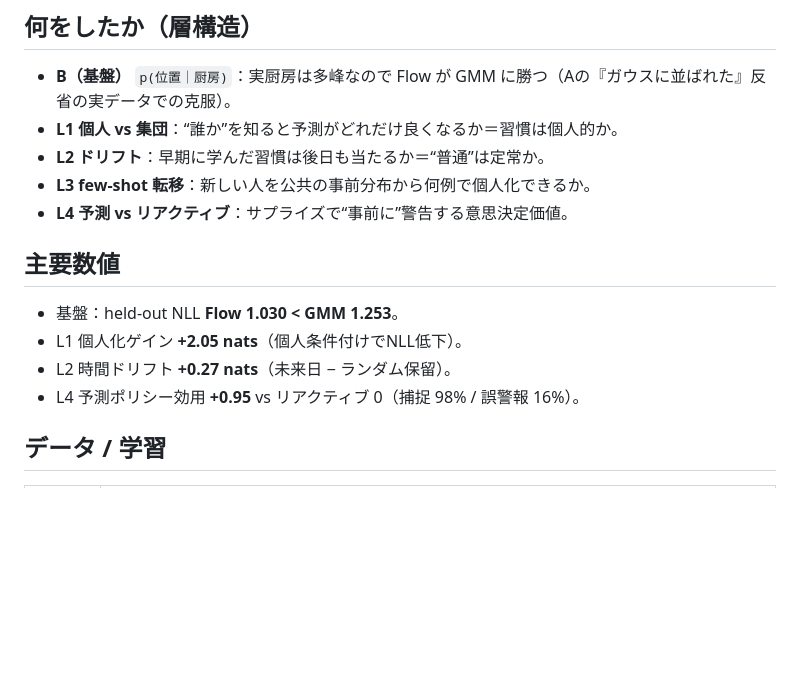
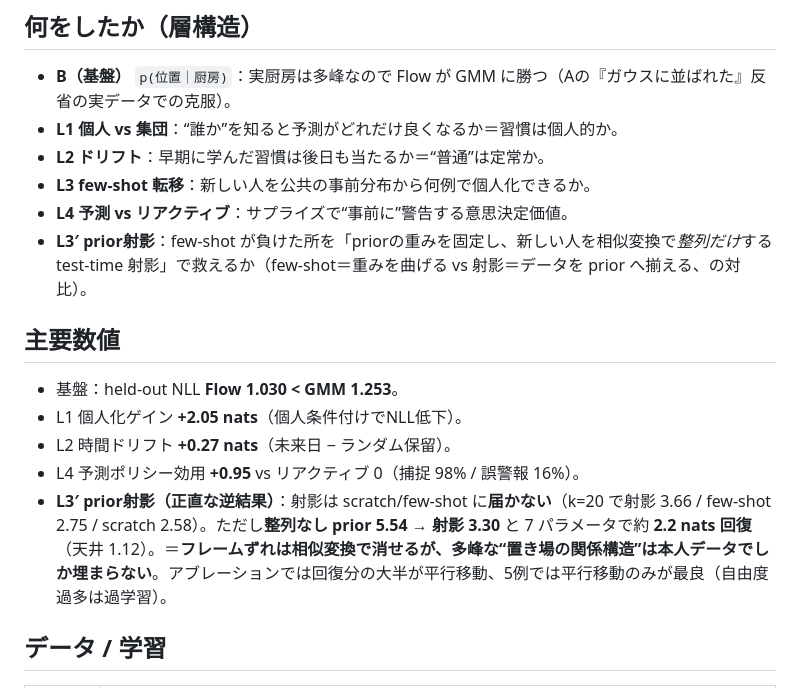
Before and after one commit to KanKusakabe/HD-EPIC-NF, a Markdown page: README.md, the part around the change. Rendered like a GitHub page; blank space fills up the shorter version.

```diff
--- a/README.md
+++ b/README.md
@@ -13,6 +13,7 @@
 - **L2 ドリフト**：早期に学んだ習慣は後日も当たるか＝“普通”は定常か。
 - **L3 few-shot 転移**：新しい人を公共の事前分布から何例で個人化できるか。
 - **L4 予測 vs リアクティブ**：サプライズで“事前に”警告する意思決定価値。
+- **L3′ prior射影**：few-shot が負けた所を「priorの重みを固定し、新しい人を相似変換で*整列だけ*する test-time 射影」で救えるか（few-shot＝重みを曲げる vs 射影＝データを prior へ揃える、の対比）。
 
 ## 主要数値
 
@@ -20,6 +21,7 @@
 - L1 個人化ゲイン **+2.05 nats**（個人条件付けでNLL低下）。
 - L2 時間ドリフト **+0.27 nats**（未来日 − ランダム保留）。
 - L4 予測ポリシー効用 **+0.95** vs リアクティブ 0（捕捉 98% / 誤警報 16%）。
+- **L3′ prior射影（正直な逆結果）**：射影は scratch/few-shot に**届かない**（k=20 で射影 3.66 / few-shot 2.75 / scratch 2.58）。ただし**整列なし prior 5.54 → 射影 3.30** と 7 パラメータで約 **2.2 nats 回復**（天井 1.12）。＝**フレームずれは相似変換で消せるが、多峰な“置き場の関係構造”は本人データでしか埋まらない**。アブレーションでは回復分の大半が平行移動、5例では平行移動のみが最良（自由度過多は過学習）。
 
 ## データ / 学習
 
```
Also changed, not shown: results/figures/l3_priorproj.png (added), results/figures/l3_priorproj_ablation.png (added), 3 other files.
